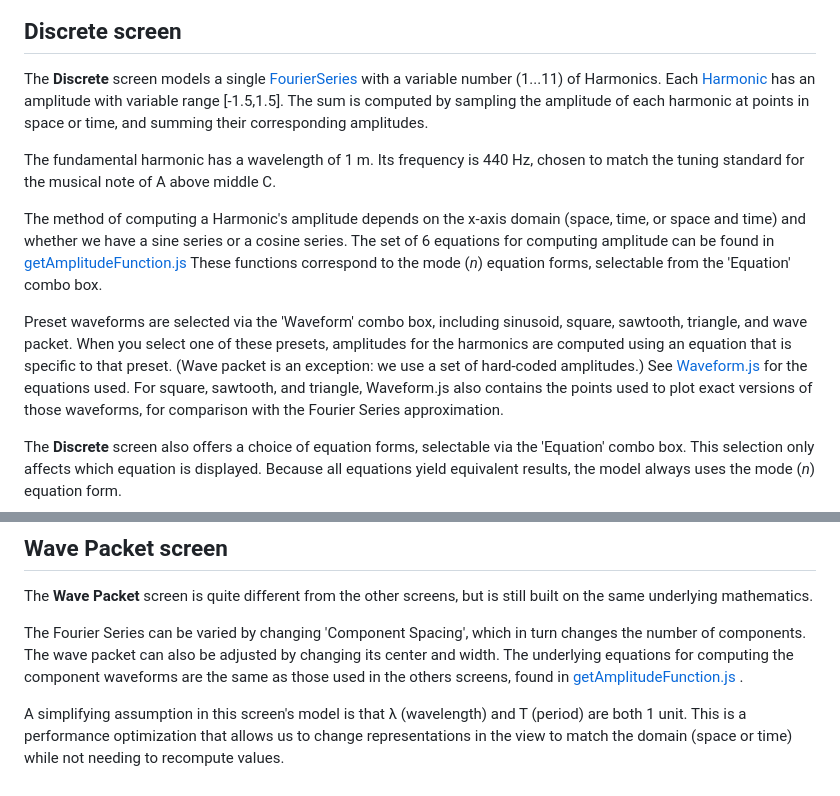
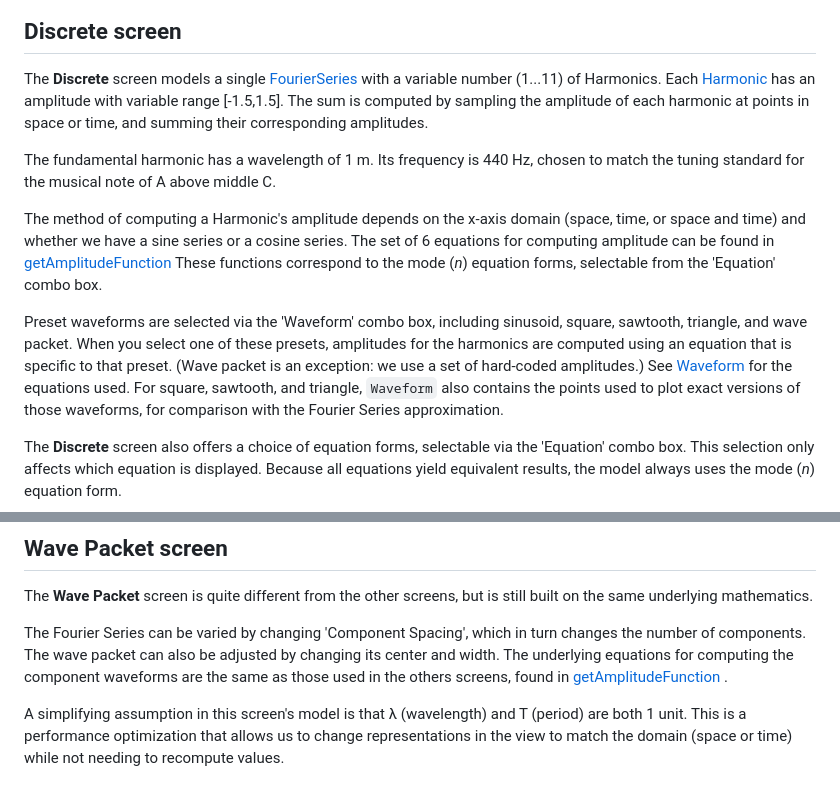
Before and after one commit to phetsims/fourier-making-waves, a Markdown page: doc/model.md, 2 parts joined by grey strips. Drawn GitHub-style.

Commit message:
.js => .ts

```diff
--- a/doc/model.md
+++ b/doc/model.md
@@ -60,7 +60,7 @@ musical note of A above middle C.
 
 The method of computing a Harmonic's amplitude depends on the x-axis domain (space, time, or space and time) and whether
 we have a sine series or a cosine series. The set of 6 equations for computing amplitude can be found in
-[getAmplitudeFunction.js](https://github.com/phetsims/fourier-making-waves/blob/main/js/common/model/getAmplitudeFunction.js)
+[getAmplitudeFunction](https://github.com/phetsims/fourier-making-waves/blob/main/js/common/model/getAmplitudeFunction.ts)
 These functions correspond to the mode (_n_) equation forms, selectable from the
 'Equation' combo box.
 
@@ -68,8 +68,8 @@ Preset waveforms are selected via the 'Waveform' combo box, including sinusoid,
 packet. When you select one of these presets, amplitudes for the harmonics are computed using an equation that is
 specific to that preset. (Wave packet is an exception:
 we use a set of hard-coded amplitudes.)
-See [Waveform.js](https://github.com/phetsims/fourier-making-waves/blob/main/js/discrete/model/Waveform.js)
-for the equations used. For square, sawtooth, and triangle, Waveform.js also contains the points used to plot exact
+See [Waveform](https://github.com/phetsims/fourier-making-waves/blob/main/js/discrete/model/Waveform.ts)
+for the equations used. For square, sawtooth, and triangle, `Waveform` also contains the points used to plot exact
 versions of those waveforms, for comparison with the Fourier Series approximation.
 
 The **Discrete** screen also offers a choice of equation forms, selectable via the
@@ -114,7 +114,7 @@ mathematics.
 The Fourier Series can be varied by changing 'Component Spacing', which in turn changes the number of components. The
 wave packet can also be adjusted by changing its center and width. The underlying equations for computing the component
 waveforms are the same as those used in the others screens, found
-in [getAmplitudeFunction.js](https://github.com/phetsims/fourier-making-waves/blob/main/js/common/model/getAmplitudeFunction.js)
+in [getAmplitudeFunction](https://github.com/phetsims/fourier-making-waves/blob/main/js/common/model/getAmplitudeFunction.ts)
 .
 
 A simplifying assumption in this screen's model is that λ (wavelength) and T (period) are both 1 unit. This is a
```
Also changed, not shown: other parts of doc/model.md (+2 -2 lines).
